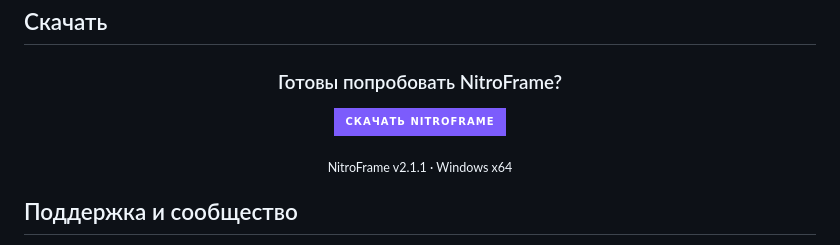
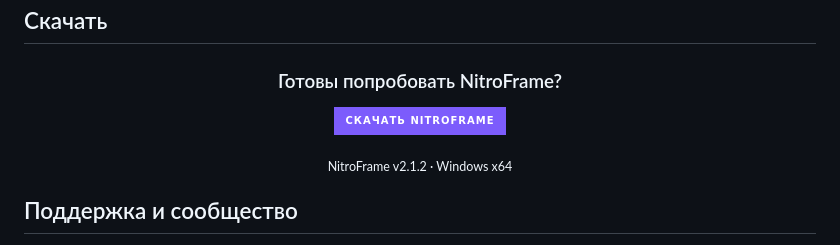
Before and after one commit to d33vel00per/NitroFrameProject, a Markdown page: README.md, the part around one of its changes. Rendered like a GitHub page; badges without logos.

Commit message:
Prepare NitroFrame v2.1.2: admin panel update

```diff
--- a/README.md
+++ b/README.md
@@ -146,5 +146,5 @@ NitroFrame проверяет наличие новой версии через
 
-<sub>NitroFrame v2.1.1 · Windows x64</sub>
+<sub>NitroFrame v2.1.2 · Windows x64</sub>
 
 </div>
 
```
Also changed, not shown: other parts of README.md (+3 -3 lines), RELEASE_NOTES_v2.1.2.md (added, +17 -0 lines).
